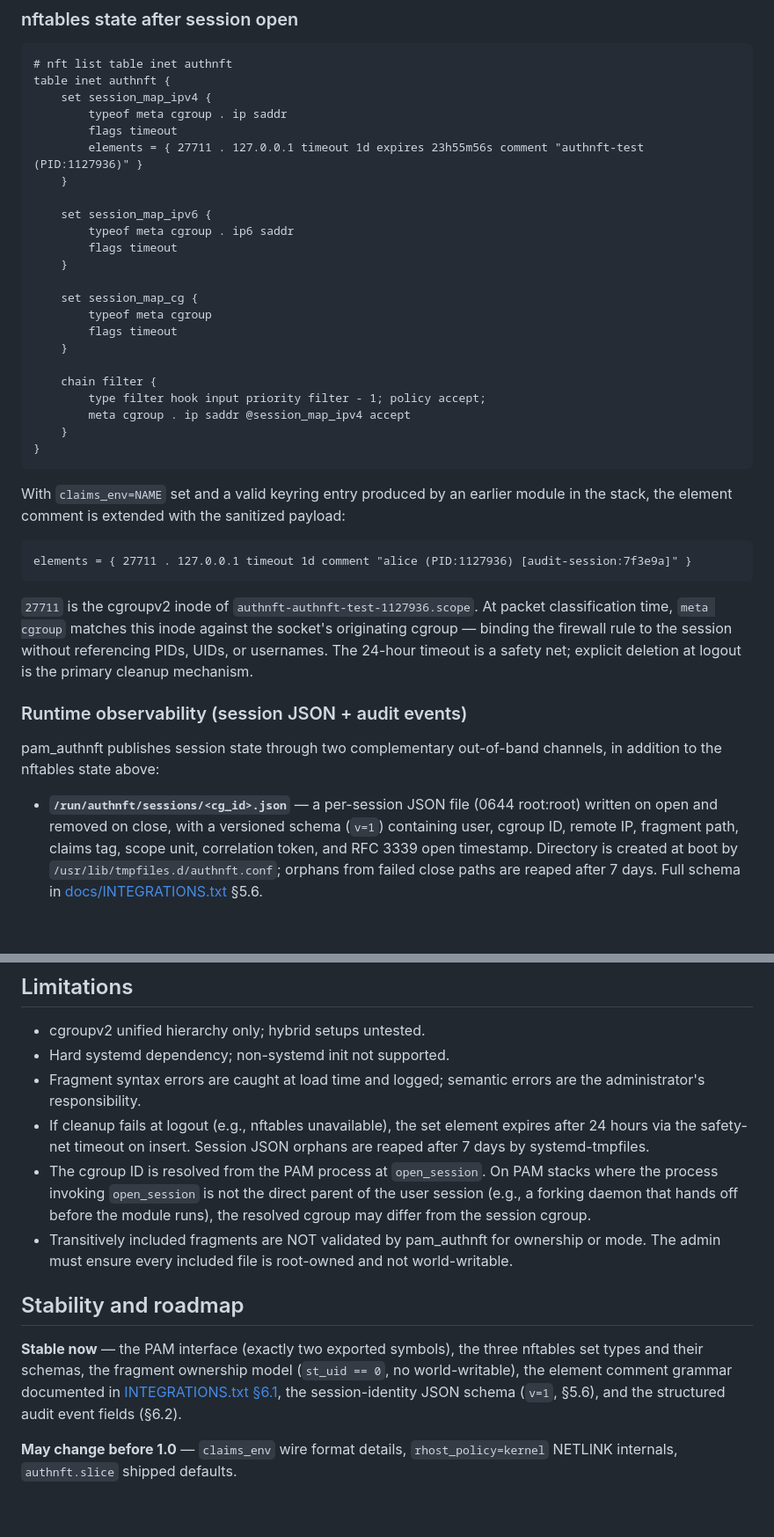
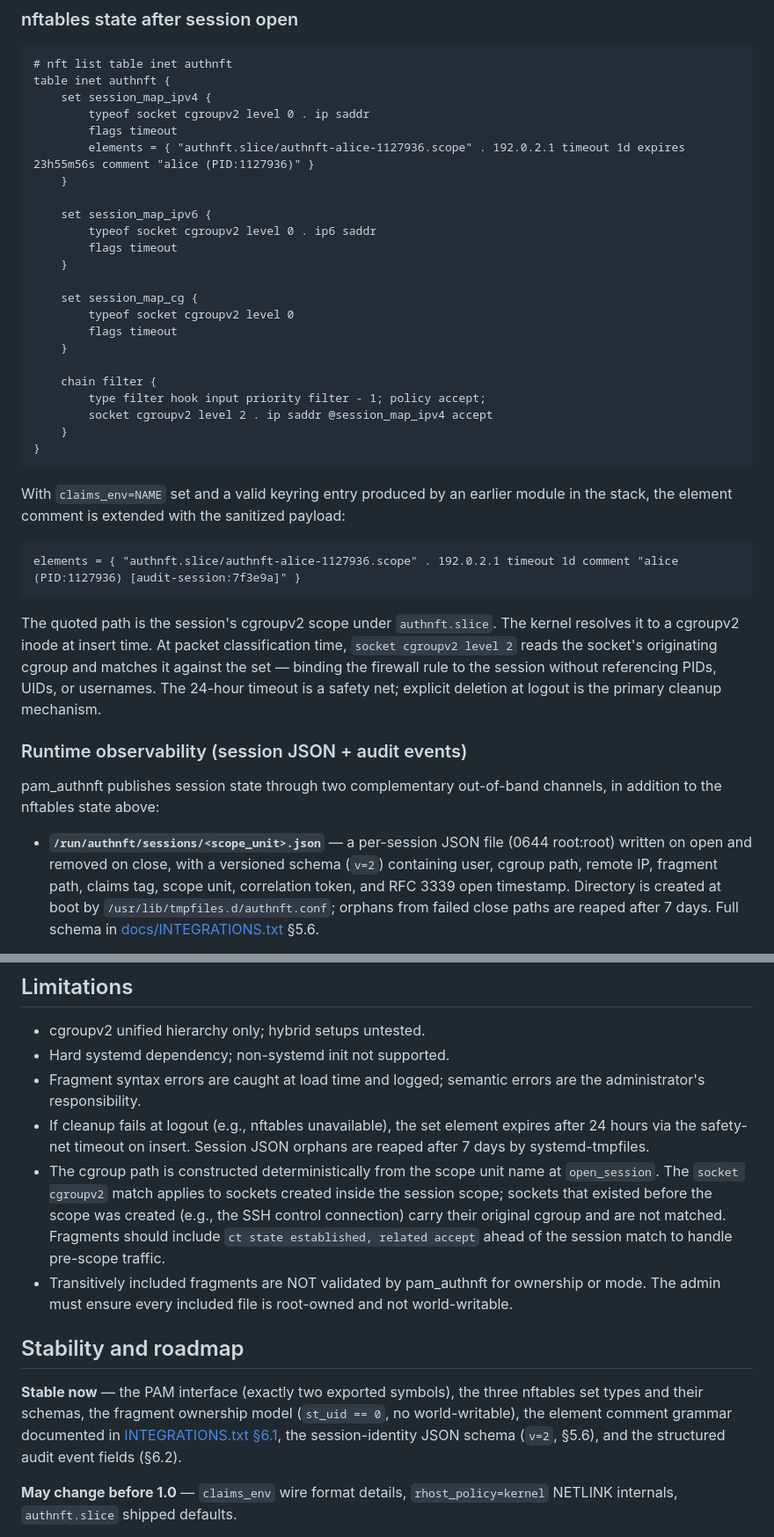
Before and after one commit to identd-ng/pam_authnft, a Markdown page: README.md, 2 parts joined by grey strips. Shown at 88% size. GitHub-like rendering; blank space fills up the shorter version.

Commit message:
docs: README congruence with post-K1 codebase
Update all references to reflect the meta cgroup -> socket cgroupv2
migration and session data changes:

- SSH bullet: describe behavior, not kernel internals
- How it works: cgroup_path, socket cgroupv2 level 2, alloc-time
  cgroup inheritance
- Requirements: nftables >= 1.0.6, socket cgroupv2 (kernel >= 4.10)
- Example fragment + nft state: socket cgroupv2 level 2, quoted path
- Observability: scope_unit.json, v=2 schema
- Test table: stages 5, 7, 10.6 updated; 10.11/10.12 added
- Limitations: alloc-time scope boundary, ct state idiom
- Stability + integration table: v=2, scope_unit references

Co-Authored-By: Claude Opus

````diff
--- a/README.md
+++ b/README.md
@@ -232,24 +231,24 @@ pattern, security notes, and cycle-detection guidance.
 # nft list table inet authnft
 table inet authnft {
     set session_map_ipv4 {
-        typeof meta cgroup . ip saddr
+        typeof socket cgroupv2 level 0 . ip saddr
         flags timeout
-        elements = { 27711 . 127.0.0.1 timeout 1d expires 23h55m56s comment "authnft-test (PID:1127936)" }
+        elements = { "authnft.slice/authnft-alice-1127936.scope" . 192.0.2.1 timeout 1d expires 23h55m56s comment "alice (PID:1127936)" }
     }
 
     set session_map_ipv6 {
-        typeof meta cgroup . ip6 saddr
+        typeof socket cgroupv2 level 0 . ip6 saddr
         flags timeout
     }
 
     set session_map_cg {
-        typeof meta cgroup
+        typeof socket cgroupv2 level 0
         flags timeout
     }
 
     chain filter {
         type filter hook input priority filter - 1; policy accept;
-        meta cgroup . ip saddr @session_map_ipv4 accept
+        socket cgroupv2 level 2 . ip saddr @session_map_ipv4 accept
     }
 }
 ```
@@ -259,23 +258,25 @@ module in the stack, the element comment is extended with the sanitized
 payload:
 
 ```
-elements = { 27711 . 127.0.0.1 timeout 1d comment "alice (PID:1127936) [audit-session:7f3e9a]" }
+elements = { "authnft.slice/authnft-alice-1127936.scope" . 192.0.2.1 timeout 1d comment "alice (PID:1127936) [audit-session:7f3e9a]" }
 ```
 
-`27711` is the cgroupv2 inode of `authnft-authnft-test-1127936.scope`. At
-packet classification time, `meta cgroup` matches this inode against the
-socket's originating cgroup — binding the firewall rule to the session
-without referencing PIDs, UIDs, or usernames. The 24-hour timeout is a
-safety net; explicit deletion at logout is the primary cleanup mechanism.
+The quoted path is the session's cgroupv2 scope under `authnft.slice`. The
+kernel resolves it to a cgroupv2 inode at insert time. At packet
+classification time, `socket cgroupv2 level 2` reads the socket's
+originating cgroup and matches it against the set — binding the firewall
+rule to the session without referencing PIDs, UIDs, or usernames. The
+24-hour timeout is a safety net; explicit deletion at logout is the primary
+cleanup mechanism.
 
 ### Runtime observability (session JSON + audit events)
 
 pam_authnft publishes session state through two complementary out-of-band
 channels, in addition to the nftables state above:
 
-- **`/run/authnft/sessions/<cg_id>.json`** — a per-session JSON file (0644
-  root:root) written on open and removed on close, with a versioned
-  schema (`v=1`) containing user, cgroup ID, remote IP, fragment path,
+- **`/run/authnft/sessions/<scope_unit>.json`** — a per-session JSON file
+  (0644 root:root) written on open and removed on close, with a versioned
+  schema (`v=2`) containing user, cgroup path, remote IP, fragment path,
   claims tag, scope unit, correlation token, and RFC 3339 open timestamp.
   Directory is created at boot by `/usr/lib/tmpfiles.d/authnft.conf`;
   orphans from failed close paths are reaped after 7 days. Full schema in
@@ -379,10 +382,12 @@ default with `PR_SET_NO_NEW_PRIVS`; see
 - If cleanup fails at logout (e.g., nftables unavailable), the set element
   expires after 24 hours via the safety-net timeout on insert. Session
   JSON orphans are reaped after 7 days by systemd-tmpfiles.
-- The cgroup ID is resolved from the PAM process at `open_session`. On PAM
-  stacks where the process invoking `open_session` is not the direct parent
-  of the user session (e.g., a forking daemon that hands off before the
-  module runs), the resolved cgroup may differ from the session cgroup.
+- The cgroup path is constructed deterministically from the scope unit name
+  at `open_session`. The `socket cgroupv2` match applies to sockets created
+  inside the session scope; sockets that existed before the scope was
+  created (e.g., the SSH control connection) carry their original cgroup
+  and are not matched. Fragments should include `ct state established,
+  related accept` ahead of the session match to handle pre-scope traffic.
 - Transitively included fragments are NOT validated by pam_authnft for
   ownership or mode. The admin must ensure every included file is
   root-owned and not world-writable.
@@ -393,7 +398,7 @@ default with `PR_SET_NO_NEW_PRIVS`; see
 nftables set types and their schemas, the fragment ownership model
 (`st_uid == 0`, no world-writable), the element comment grammar documented
 in [INTEGRATIONS.txt §6.1](docs/INTEGRATIONS.txt), the session-identity
-JSON schema (`v=1`, §5.6), and the structured audit event fields (§6.2).
+JSON schema (`v=2`, §5.6), and the structured audit event fields (§6.2).
 
 **May change before 1.0** — `claims_env` wire format details,
 `rhost_policy=kernel` NETLINK internals, `authnft.slice` shipped defaults.
````
Also changed, not shown: other parts of README.md (+13 -12 lines).
